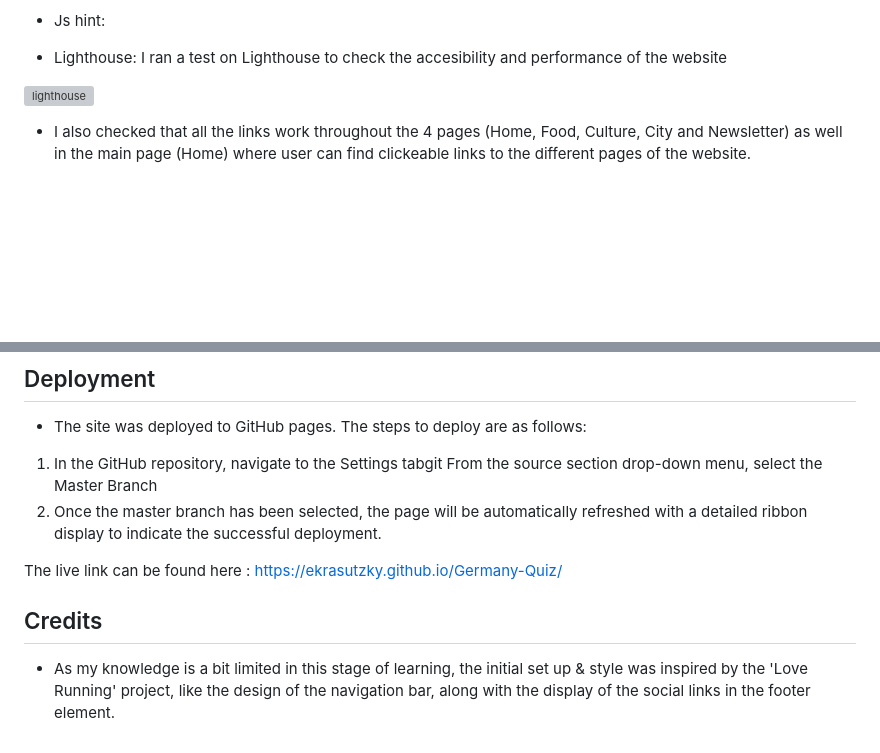
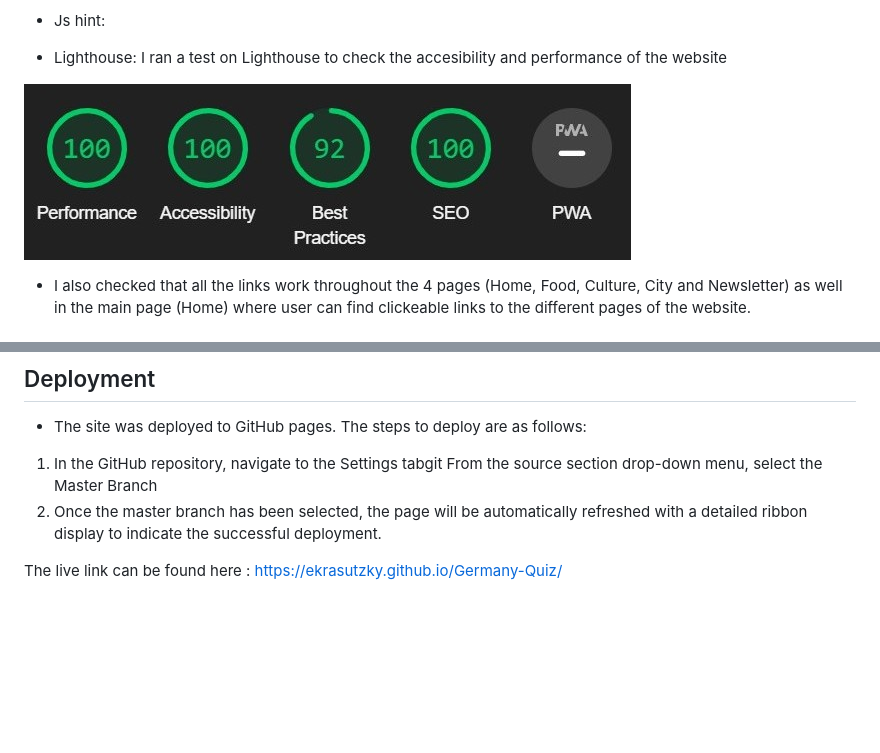
Before and after one commit to ekrasutzky/Germany-Quiz, a Markdown page: README.md, 2 parts joined by grey strips. Rendered like a GitHub page; blank space fills up the shorter version; grey boxes are pictures that could not be loaded.

Commit message:
edit readme.file

```diff
--- a/README.md
+++ b/README.md
@@ -55,7 +55,7 @@ No errors were found when passing through the official (Jigsaw) validator
 - Lighthouse:
 I ran a test on Lighthouse to check the accesibility and performance  of the website
 
-![lighthouse](./assets/images/lighthouse.png)
+![lighthouse](./assets/images/lighthouse.jpg)
 
 - I also checked that all the links work throughout the 4 pages (Home, Food, Culture, City and Newsletter) as well in the main page (Home) where user can find clickeable links to the different pages of the website.
 
@@ -75,6 +75,3 @@ From the source section drop-down menu, select the Master Branch
 2. Once the master branch has been selected, the page will be automatically refreshed with a detailed ribbon display to indicate the successful deployment.
 
 The live link can be found here : https://ekrasutzky.github.io/Germany-Quiz/
-
-##  Credits
-- As my knowledge is a bit  limited in this stage of learning, the initial set up & style was inspired by the 'Love Running' project, like  the design of the navigation bar, along with the display of the social links in the footer element.
```
Also changed, not shown: assets/images/lighthouse.jpg (renamed from lighthouse.jpg), 2 other files.
